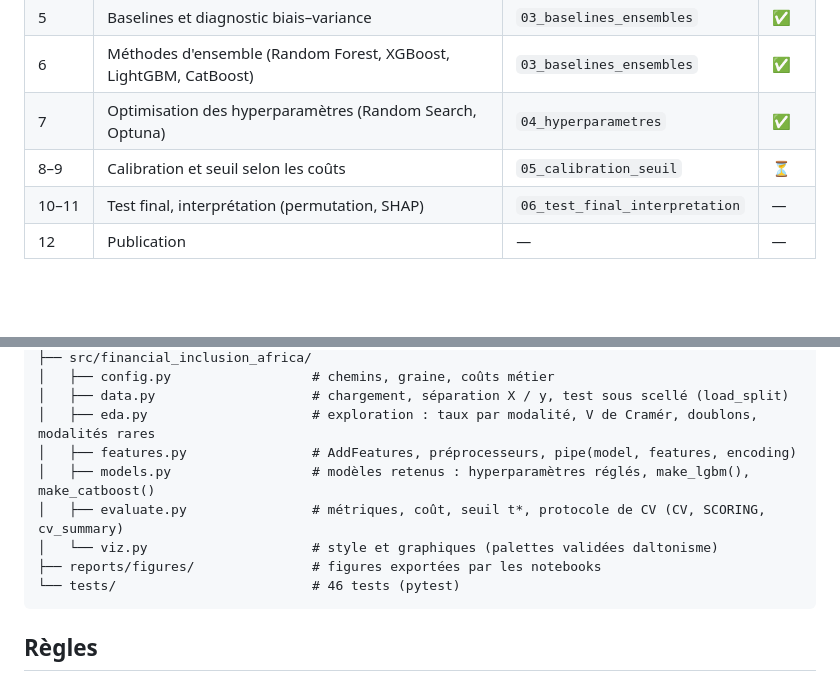
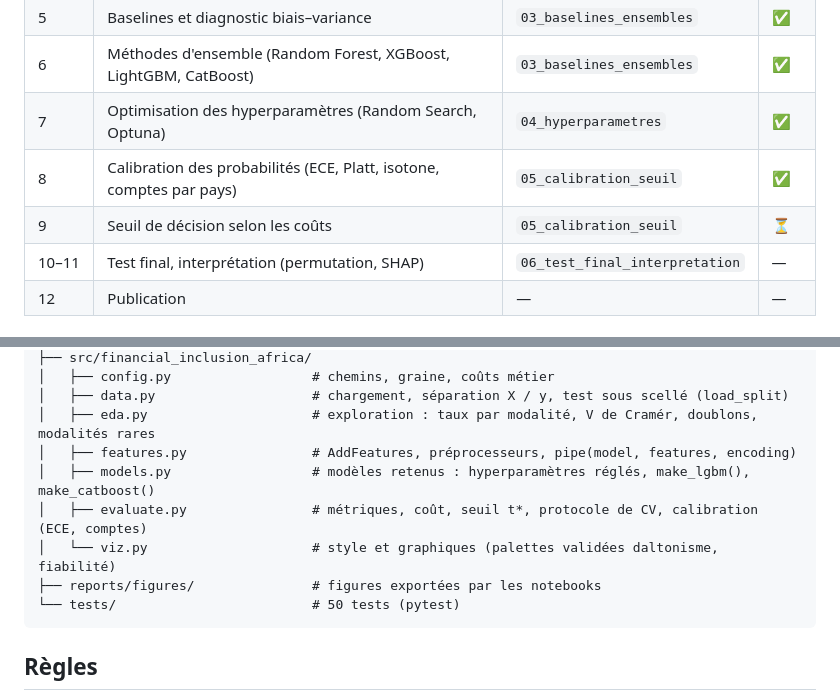
Before and after one commit to kmache/financial-inclusion-africa, a Markdown page: README.md, 2 parts joined by grey strips. Drawn GitHub-style; blank space fills up the shorter version.

````diff
--- a/README.md
+++ b/README.md
@@ -20,7 +20,8 @@ calibration, seuil selon les coûts et interprétation (permutation, SHAP).
 | 5 | Baselines et diagnostic biais–variance | `03_baselines_ensembles` | ✅ |
 | 6 | Méthodes d'ensemble (Random Forest, XGBoost, LightGBM, CatBoost) | `03_baselines_ensembles` | ✅ |
 | 7 | Optimisation des hyperparamètres (Random Search, Optuna) | `04_hyperparametres` | ✅ |
-| 8–9 | Calibration et seuil selon les coûts | `05_calibration_seuil` | ⏳ |
+| 8 | Calibration des probabilités (ECE, Platt, isotone, comptes par pays) | `05_calibration_seuil` | ✅ |
+| 9 | Seuil de décision selon les coûts | `05_calibration_seuil` | ⏳ |
 | 10–11 | Test final, interprétation (permutation, SHAP) | `06_test_final_interpretation` | — |
 | 12 | Publication | — | — |
 
@@ -223,10 +248,10 @@ financial-inclusion-africa/
 │   ├── eda.py                     # exploration : taux par modalité, V de Cramér, doublons, modalités rares
 │   ├── features.py                # AddFeatures, préprocesseurs, pipe(model, features, encoding)
 │   ├── models.py                  # modèles retenus : hyperparamètres réglés, make_lgbm(), make_catboost()
-│   ├── evaluate.py                # métriques, coût, seuil t*, protocole de CV (CV, SCORING, cv_summary)
-│   └── viz.py                     # style et graphiques (palettes validées daltonisme)
+│   ├── evaluate.py                # métriques, coût, seuil t*, protocole de CV, calibration (ECE, comptes)
+│   └── viz.py                     # style et graphiques (palettes validées daltonisme, fiabilité)
 ├── reports/figures/               # figures exportées par les notebooks
-└── tests/                         # 46 tests (pytest)
+└── tests/                         # 50 tests (pytest)
 ```
 
 ## Règles
````
Also changed, not shown: other parts of README.md (+24 -0 lines), reports/figures/08_calibrateur_sur_train.png (added), reports/figures/08_comptes_par_pays.png (added), reports/figures/08_diagrammes_fiabilite.png (added), reports/figures/08_platt_isotone.png (added), 4 other files.
